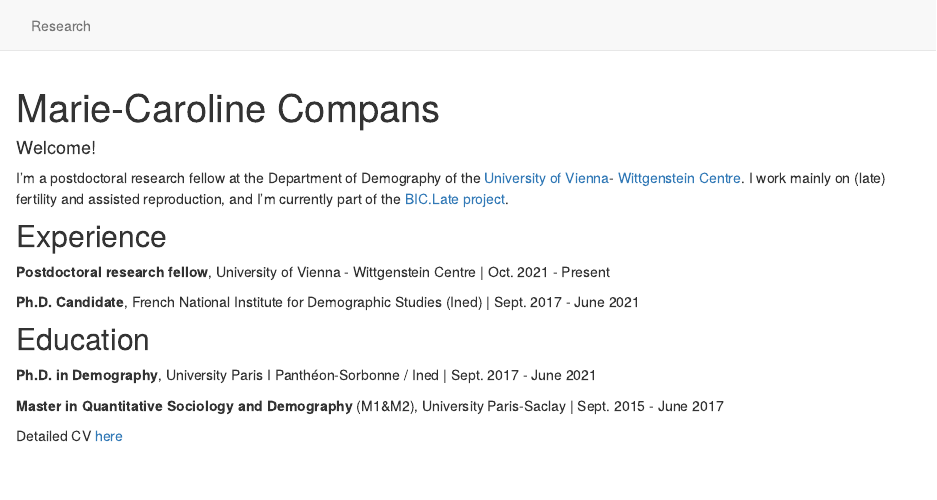
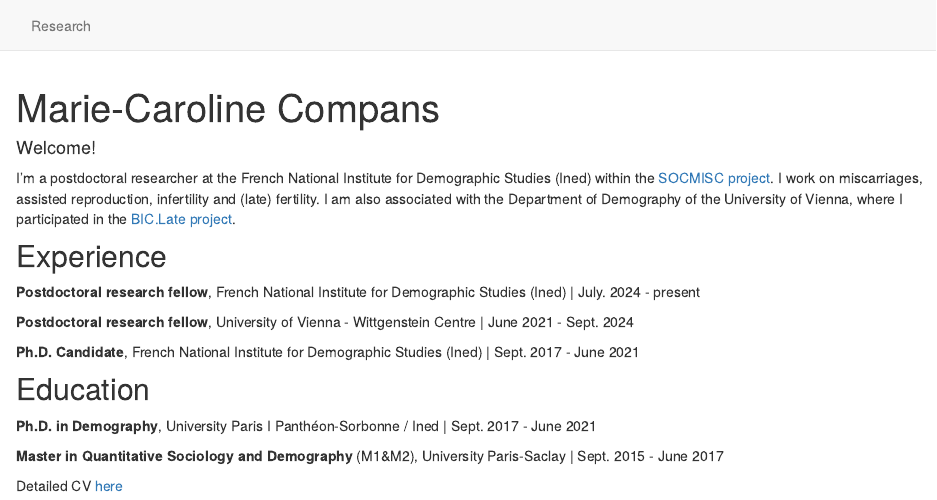
Before and after one commit to mccompans/mccompans.github.io, an R Markdown document (index.Rmd): the page in a window 1100 px wide, from its top. Rendered offline with R 4.5, knitr and Pandoc, with nearby package versions; drawn as R Markdown's standard HTML page in place of the format the file asks for.

Commit message:
update July 2024

```diff
--- a/index.Rmd
+++ b/index.Rmd
@@ -17,11 +17,13 @@ site: distill::distill_website
 
 #### Welcome!
 
-I'm a postdoctoral research fellow at the Department of Demography of the [University of Vienna](https://ufind.univie.ac.at/en/person.html?id=115424)- [Wittgenstein Centre](http://www.wittgensteincentre.org/en/staff/member/compans.htm). I work mainly on (late) fertility and assisted reproduction, and I'm currently part of the [BIC.Late project](https://biclate.univie.ac.at/).
+I'm a postdoctoral researcher at the French National Institute for Demographic Studies (Ined) within the [SOCMISC project](https://soc-misc.site.ined.fr/). I work on miscarriages, assisted reproduction, infertility and (late) fertility. I am also associated with the Department of Demography of the University of Vienna, where I participated in the [BIC.Late project](https://biclate.univie.ac.at/).
 
 ## Experience
 
-**Postdoctoral research fellow**, University of Vienna - Wittgenstein Centre \| Oct. 2021 - Present
+**Postdoctoral research fellow**, French National Institute for Demographic Studies (Ined) \| July. 2024 - present
+
+**Postdoctoral research fellow**, University of Vienna - Wittgenstein Centre \| June 2021 - Sept. 2024
 
 **Ph.D. Candidate**, French National Institute for Demographic Studies (Ined) \| Sept. 2017 - June 2021
 
```
Also changed, not shown: research.Rmd (+1 -1 lines), CV_Compans_MC.pdf, README.md, _site.yml (line endings or trailing spaces), docs/robots.txt, docs/search.json, mcpersonalpage_theme.css (line endings or trailing spaces), robots.txt (line endings or trailing spaces), 17 other files.
